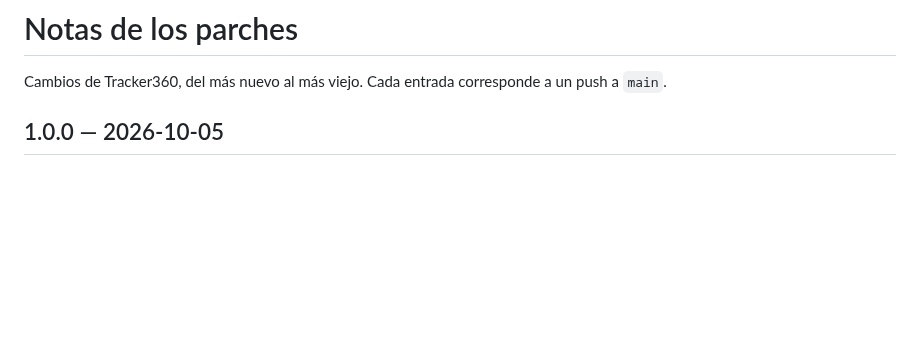
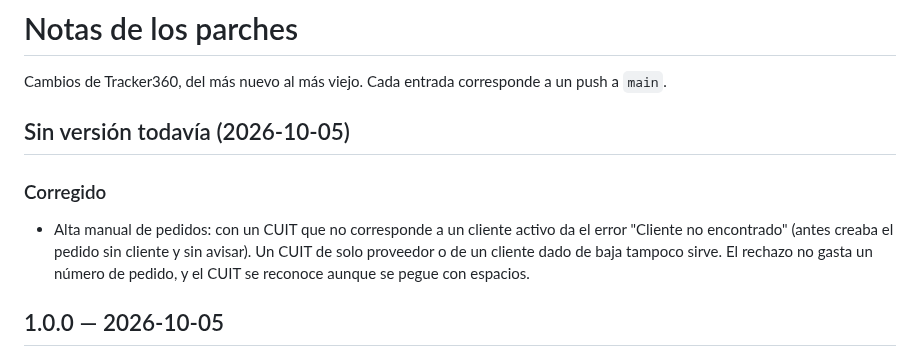
Before and after one commit to Jonnyonz/Tracker360, a Markdown page: CHANGELOG.md, the part around the change. Drawn GitHub-style; blank space fills up the shorter version.

Commit message:
CHANGELOG: nota del error 'Cliente no encontrado' en el pedido manual

```diff
--- a/CHANGELOG.md
+++ b/CHANGELOG.md
@@ -1,6 +1,13 @@
 # Notas de los parches
 
 Cambios de Tracker360, del más nuevo al más viejo. Cada entrada corresponde a un push a `main`.
+
+## Sin versión todavía (2026-10-05)
+
+### Corregido
+- Alta manual de pedidos: con un CUIT que no corresponde a un cliente activo da el error "Cliente no encontrado"
+  (antes creaba el pedido sin cliente y sin avisar). Un CUIT de solo proveedor o de un cliente dado de baja
+  tampoco sirve. El rechazo no gasta un número de pedido, y el CUIT se reconoce aunque se pegue con espacios.
 
 ## 1.0.0 — 2026-10-05
 
```
